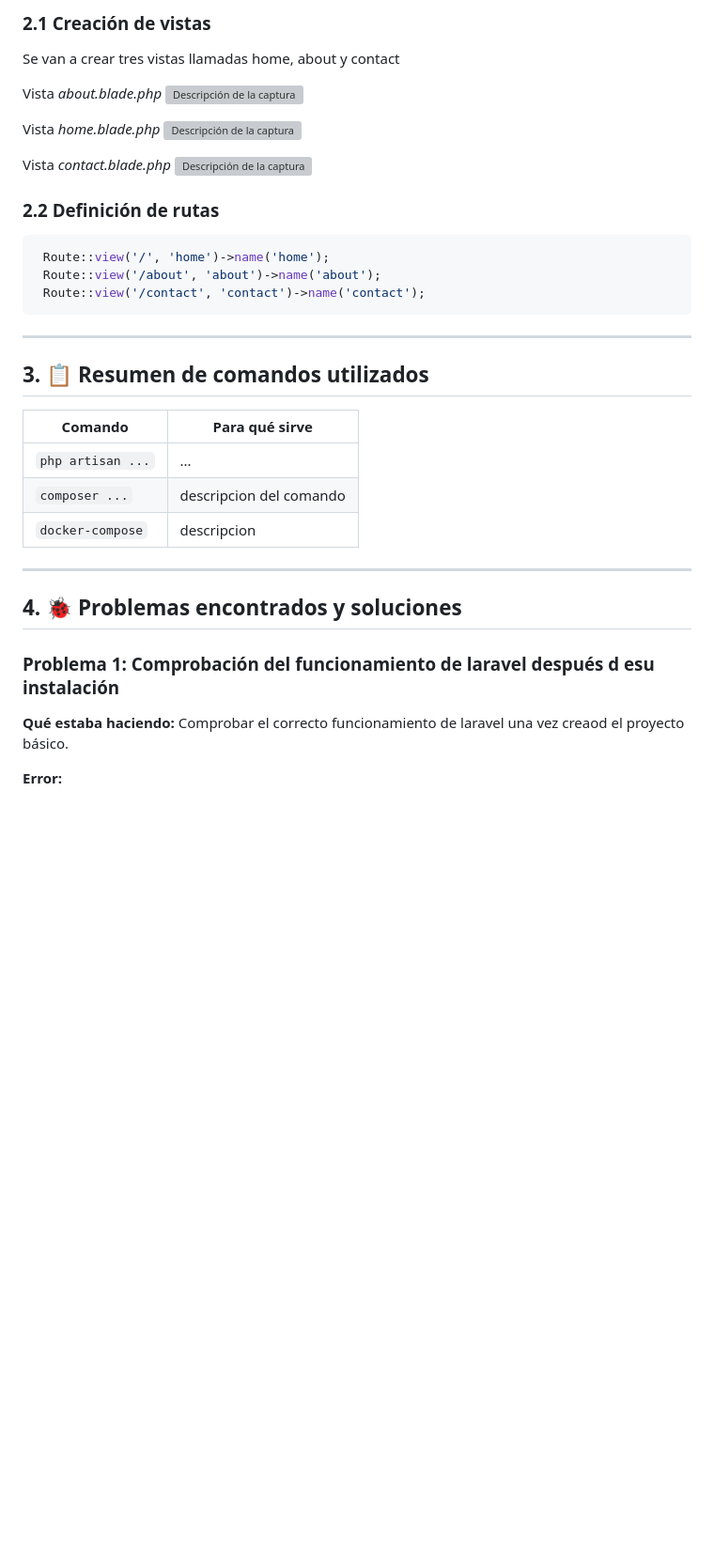
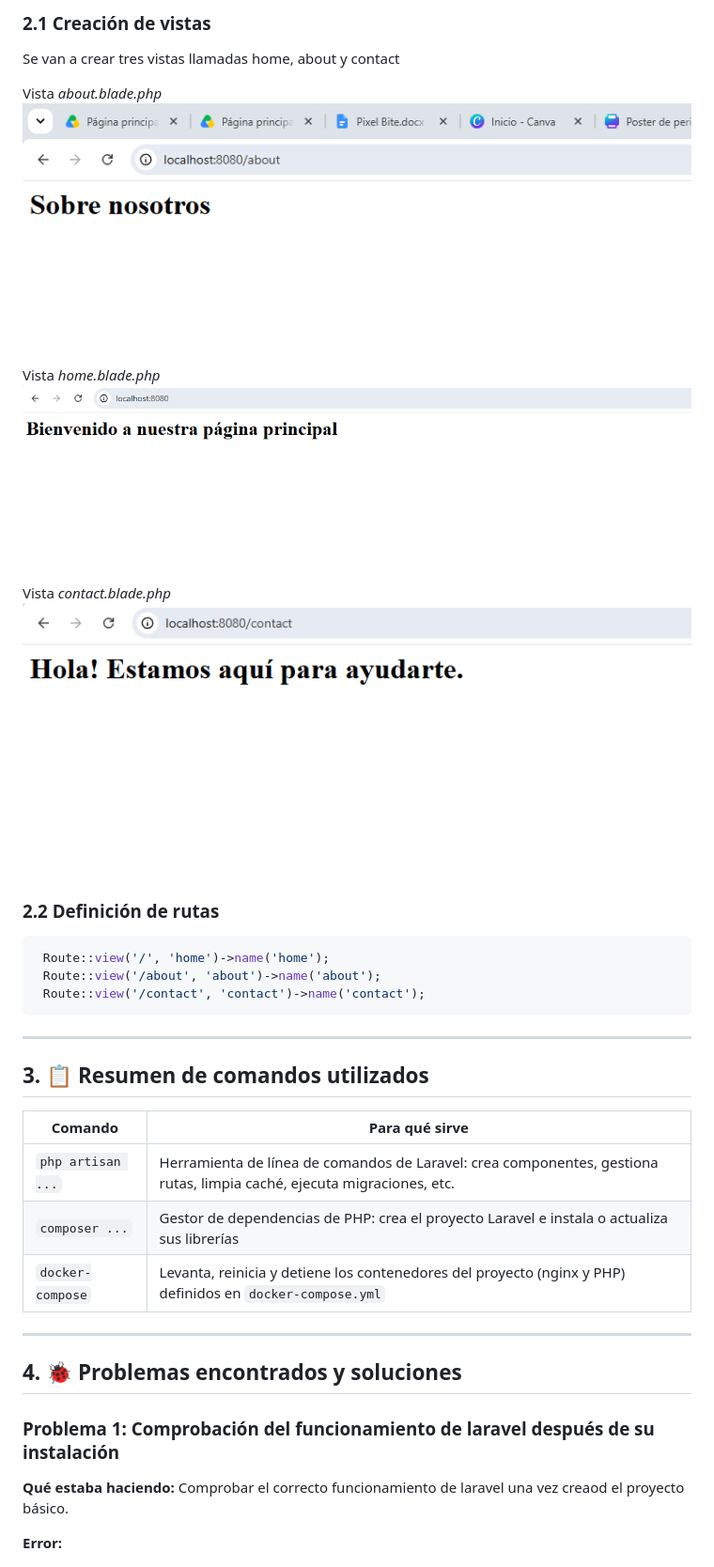
Before and after one commit to laravel-optativa-2026/laravel-alba, a Markdown page: docs/tema01-instalacion.md, the part around one of its changes. Shown at 94% size. Rendered like a GitHub page; pictures changed too: docs/img/tema01/about.png (added), docs/img/tema01/contact.png (added), docs/img/tema01/home.png (added); blank space fills up the shorter version; grey boxes are pictures that could not be loaded.

````diff
--- a/docs/tema01-instalacion.md
+++ b/docs/tema01-instalacion.md
@@ -27,13 +27,13 @@ Instalación del proyecto con Docker y creación del proyecto laravel
 Se van a crear tres vistas llamadas home, about y contact
 
 Vista *about.blade.php*
-![Descripción de la captura](img/temaXX/01-descripcion.png)
+![Descripción de la captura](img/tema01/about.png)
 
 Vista *home.blade.php*
-![Descripción de la captura](img/temaXX/01-descripcion.png)
+![Descripción de la captura](img/tema01/home.png)
 
 Vista *contact.blade.php*
-![Descripción de la captura](img/temaXX/01-descripcion.png)
+![Descripción de la captura](img/tema01/contact.png)
 ### 2.2 Definición de rutas
 
 ```php
@@ -49,9 +49,10 @@ Vista *contact.blade.php*
 
 | Comando | Para qué sirve |
 |---------|----------------|
-| `php artisan ...` | ... |
-| `composer ...` | descripcion del comando |
-| `docker-compose` | descripcion |
+| `php artisan ...` | Herramienta de línea de comandos de Laravel: crea componentes, gestiona rutas, limpia caché, ejecuta migraciones, etc. |
+| `composer ...` | Gestor de dependencias de PHP: crea el proyecto Laravel e instala o actualiza sus librerías |
+| `docker-compose` | Levanta, reinicia y detiene los contenedores del proyecto (nginx y PHP) definidos en `docker-compose.yml` |
+
 
 ---
 
@@ -61,7 +62,7 @@ Vista *contact.blade.php*
      Copia el error como texto, no como captura.
      Si no has tenido ningún problema, documenta al menos algo que hayas tenido que investigar. -->
 
-### Problema 1: Comprobación del funcionamiento de laravel después d esu instalación
+### Problema 1: Comprobación del funcionamiento de laravel después de su instalación
 
 **Qué estaba haciendo:** Comprobar el correcto funcionamiento de laravel una vez creaod el proyecto básico.
 
````
Also changed, not shown: other parts of docs/tema01-instalacion.md (+16 -9 lines), 4 other files.
